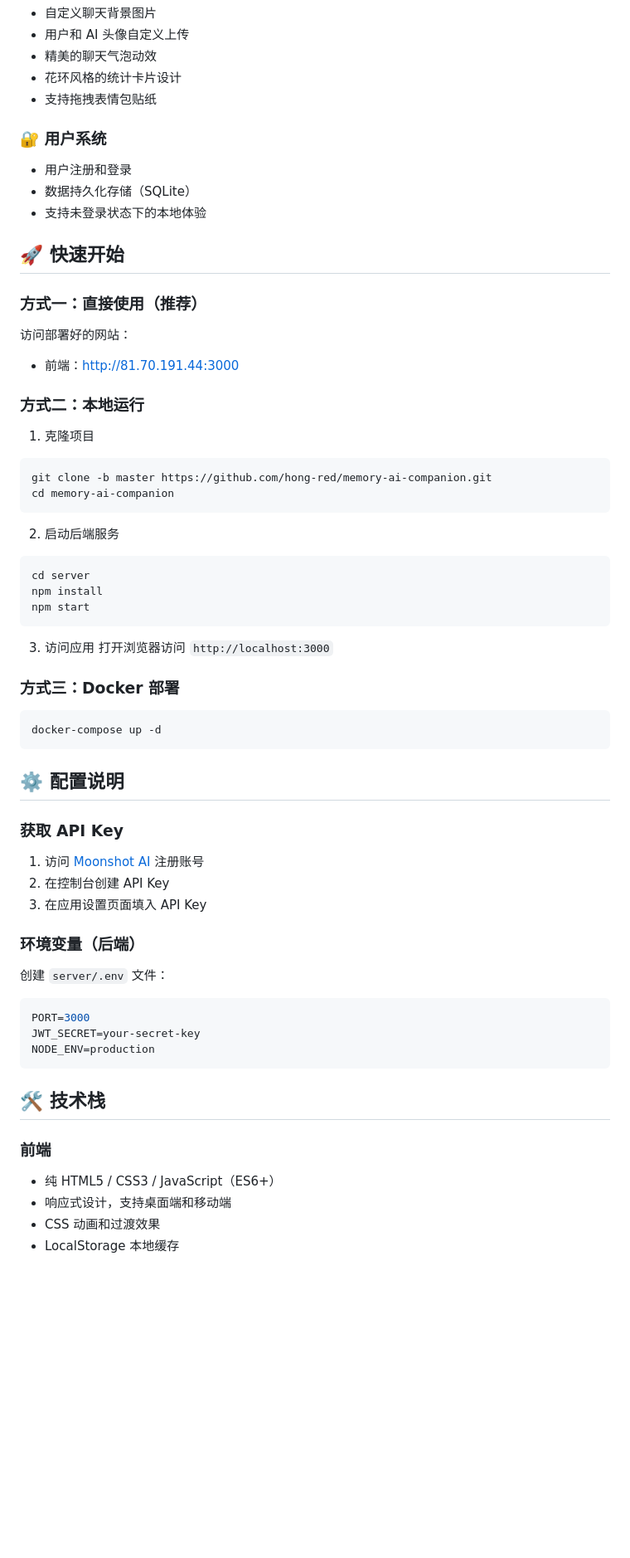
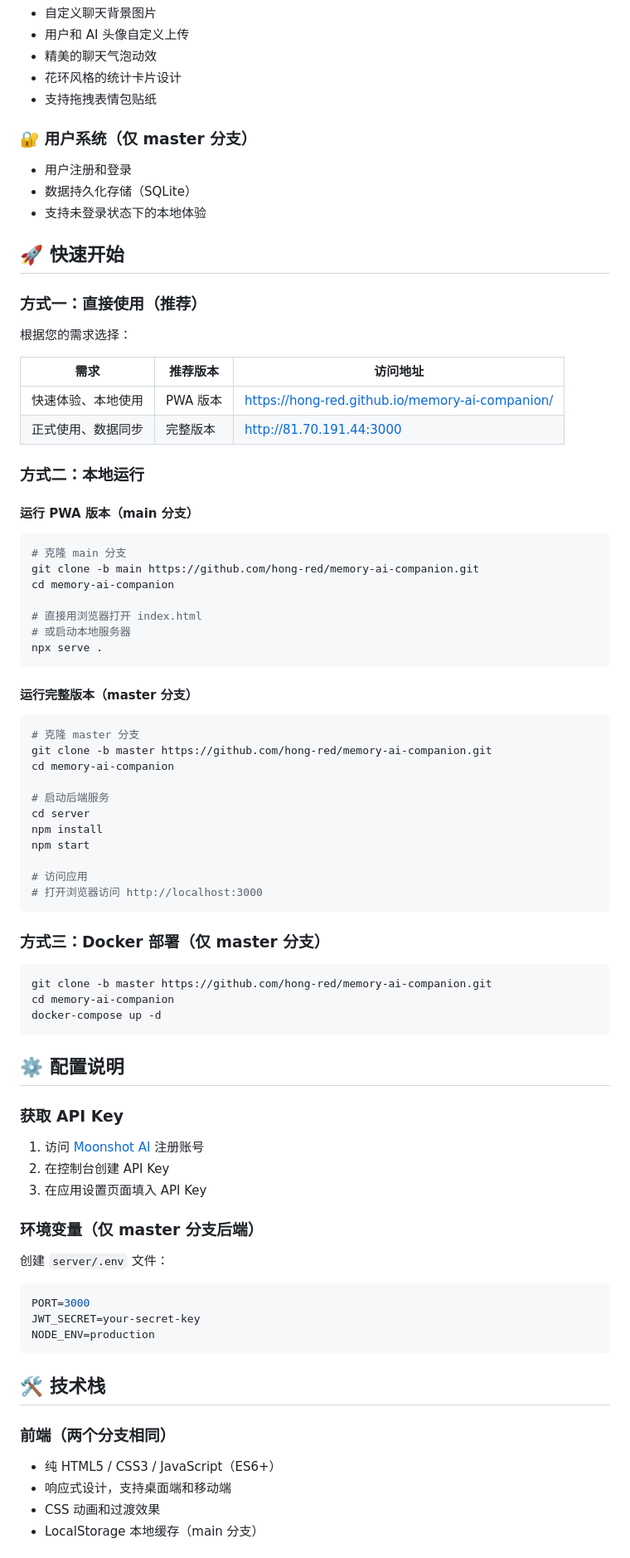
Before and after one commit to hong-red/memory-ai-companion, a Markdown page: README.md, the part around one of its changes. Shown at 83% size. Drawn GitHub-style; blank space fills up the shorter version.

Commit message:
完善README：清晰区分main和master分支的用途

````diff
--- a/README.md
+++ b/README.md
@@ -33,7 +55,7 @@
 - 花环风格的统计卡片设计
 - 支持拖拽表情包贴纸
 
-### 🔐 用户系统
+### 🔐 用户系统（仅 master 分支）
 - 用户注册和登录
 - 数据持久化存储（SQLite）
 - 支持未登录状态下的本地体验
@@ -42,30 +64,48 @@
 
 ### 方式一：直接使用（推荐）
 
-访问部署好的网站：
-- 前端：http://81.70.191.44:3000
+根据您的需求选择：
+
+| 需求 | 推荐版本 | 访问地址 |
+|------|---------|---------|
+| 快速体验、本地使用 | PWA 版本 | https://hong-red.github.io/memory-ai-companion/ |
+| 正式使用、数据同步 | 完整版本 | http://81.70.191.44:3000 |
 
 ### 方式二：本地运行
 
-1. 克隆项目
+#### 运行 PWA 版本（main 分支）
+
+```bash
+# 克隆 main 分支
+git clone -b main https://github.com/hong-red/memory-ai-companion.git
+cd memory-ai-companion
+
+# 直接用浏览器打开 index.html
+# 或启动本地服务器
+npx serve .
+```
+
+#### 运行完整版本（master 分支）
+
+```bash
+# 克隆 master 分支
+git clone -b master https://github.com/hong-red/memory-ai-companion.git
+cd memory-ai-companion
+
+# 启动后端服务
+cd server
+npm install
+npm start
+
+# 访问应用
+# 打开浏览器访问 http://localhost:3000
+```
+
+### 方式三：Docker 部署（仅 master 分支）
+
 ```bash
 git clone -b master https://github.com/hong-red/memory-ai-companion.git
 cd memory-ai-companion
-```
-
-2. 启动后端服务
-```bash
-cd server
-npm install
-npm start
-```
-
-3. 访问应用
-打开浏览器访问 `http://localhost:3000`
-
-### 方式三：Docker 部署
-
-```bash
 docker-compose up -d
 ```
 
@@ -77,7 +117,7 @@ docker-compose up -d
 2. 在控制台创建 API Key
 3. 在应用设置页面填入 API Key
 
-### 环境变量（后端）
+### 环境变量（仅 master 分支后端）
 
 创建 `server/.env` 文件：
 
@@ -89,9 +129,9 @@ NODE_ENV=production
 
 ## 🛠️ 技术栈
 
-### 前端
+### 前端（两个分支相同）
 - 纯 HTML5 / CSS3 / JavaScript（ES6+）
 - 响应式设计，支持桌面端和移动端
 - CSS 动画和过渡效果
-- LocalStorage 本地缓存
+- LocalStorage 本地缓存（main 分支）
 
````
Also changed, not shown: other parts of README.md (+25 -2 lines).
